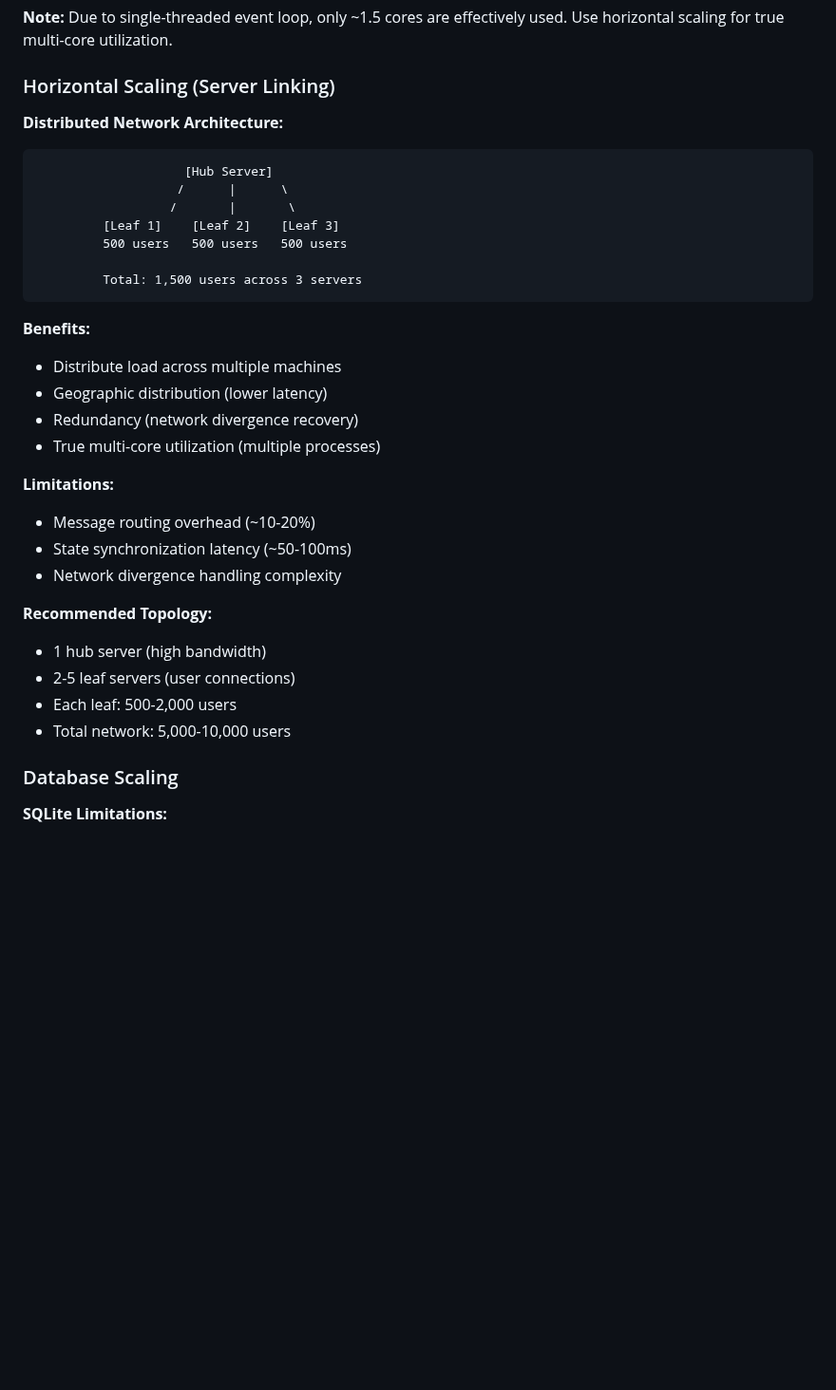
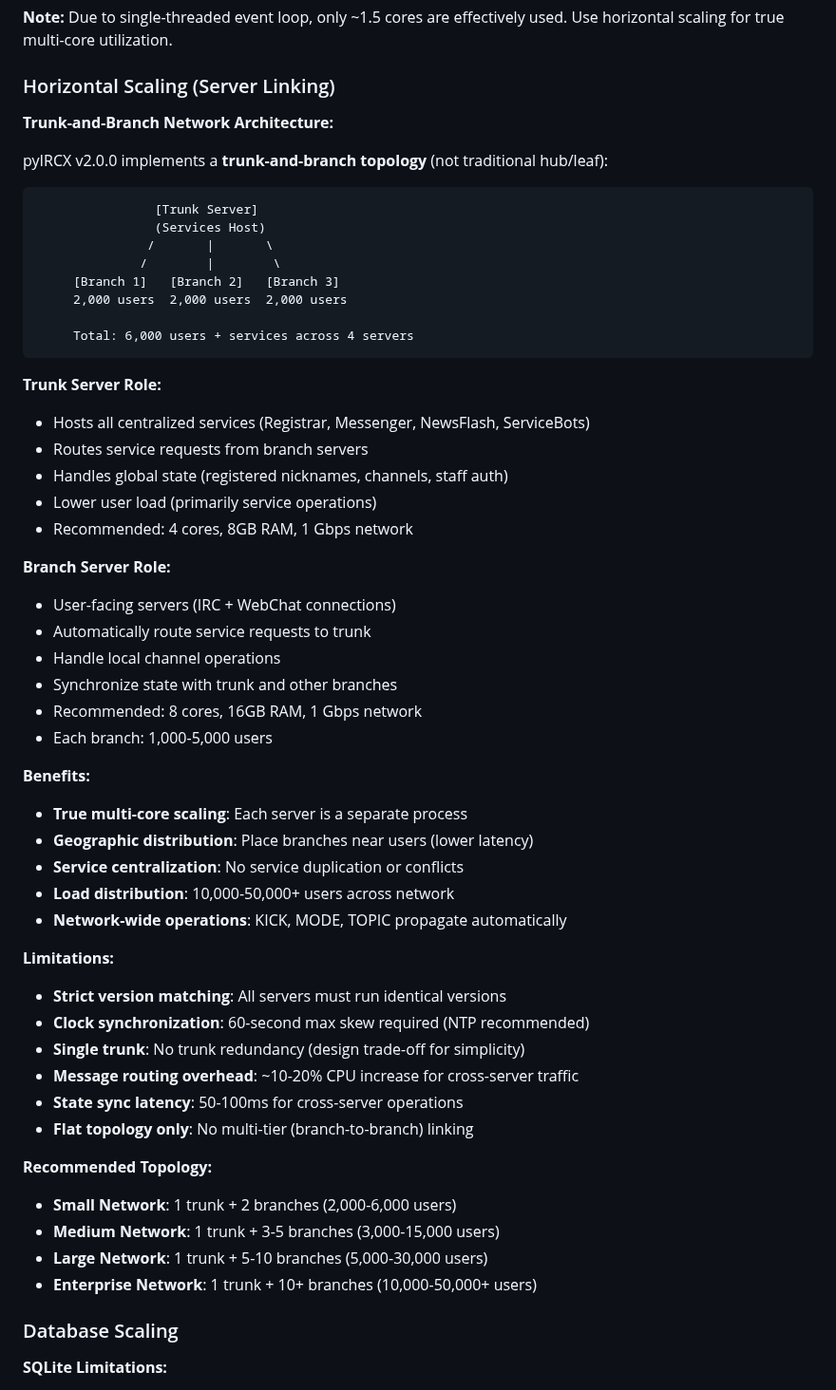
Before and after one commit to AI3I/pyIRCX, a Markdown page: docs/performance/PERFORMANCE.md, the part around the change. Shown at 95% size. Drawn GitHub-style; blank space fills up the shorter version.

Commit message:
Update PERFORMANCE.md to clarify trunk-and-branch architecture
- Replace generic "distributed network" with specific trunk-and-branch topology
- Clarify trunk server role (services host) vs branch servers (user-facing)
- Add detailed hardware recommendations for each role
- Update network size recommendations for small to enterprise deployments
- Document architecture constraints and design trade-offs

Co-Authored-By: Claude Sonnet 4.5 <noreply@anthropic.com>

````diff
--- a/docs/performance/PERFORMANCE.md
+++ b/docs/performance/PERFORMANCE.md
@@ -250,34 +250,56 @@ Hub + 5 branches (2,000 users each): ~6GB total across 6 processes
 
 ### Horizontal Scaling (Server Linking)
 
-**Distributed Network Architecture:**
+**Trunk-and-Branch Network Architecture:**
+
+pyIRCX v2.0.0 implements a **trunk-and-branch topology** (not traditional hub/leaf):
 
 ```
-                    [Hub Server]
-                   /      |      \
-                  /       |       \
-         [Leaf 1]    [Leaf 2]    [Leaf 3]
-         500 users   500 users   500 users
+                [Trunk Server]
+                (Services Host)
+               /       |       \
+              /        |        \
+     [Branch 1]   [Branch 2]   [Branch 3]
+     2,000 users  2,000 users  2,000 users
 
-         Total: 1,500 users across 3 servers
+     Total: 6,000 users + services across 4 servers
 ```
 
+**Trunk Server Role:**
+- Hosts all centralized services (Registrar, Messenger, NewsFlash, ServiceBots)
+- Routes service requests from branch servers
+- Handles global state (registered nicknames, channels, staff auth)
+- Lower user load (primarily service operations)
+- Recommended: 4 cores, 8GB RAM, 1 Gbps network
+
+**Branch Server Role:**
+- User-facing servers (IRC + WebChat connections)
+- Automatically route service requests to trunk
+- Handle local channel operations
+- Synchronize state with trunk and other branches
+- Recommended: 8 cores, 16GB RAM, 1 Gbps network
+- Each branch: 1,000-5,000 users
+
 **Benefits:**
-- Distribute load across multiple machines
-- Geographic distribution (lower latency)
-- Redundancy (network divergence recovery)
-- True multi-core utilization (multiple processes)
+- **True multi-core scaling**: Each server is a separate process
+- **Geographic distribution**: Place branches near users (lower latency)
+- **Service centralization**: No service duplication or conflicts
+- **Load distribution**: 10,000-50,000+ users across network
+- **Network-wide operations**: KICK, MODE, TOPIC propagate automatically
 
 **Limitations:**
-- Message routing overhead (~10-20%)
-- State synchronization latency (~50-100ms)
-- Network divergence handling complexity
+- **Strict version matching**: All servers must run identical versions
+- **Clock synchronization**: 60-second max skew required (NTP recommended)
+- **Single trunk**: No trunk redundancy (design trade-off for simplicity)
+- **Message routing overhead**: ~10-20% CPU increase for cross-server traffic
+- **State sync latency**: 50-100ms for cross-server operations
+- **Flat topology only**: No multi-tier (branch-to-branch) linking
 
 **Recommended Topology:**
-- 1 hub server (high bandwidth)
-- 2-5 leaf servers (user connections)
-- Each leaf: 500-2,000 users
-- Total network: 5,000-10,000 users
+- **Small Network**: 1 trunk + 2 branches (2,000-6,000 users)
+- **Medium Network**: 1 trunk + 3-5 branches (3,000-15,000 users)
+- **Large Network**: 1 trunk + 5-10 branches (5,000-30,000 users)
+- **Enterprise Network**: 1 trunk + 10+ branches (10,000-50,000+ users)
 
 ### Database Scaling
 
````
